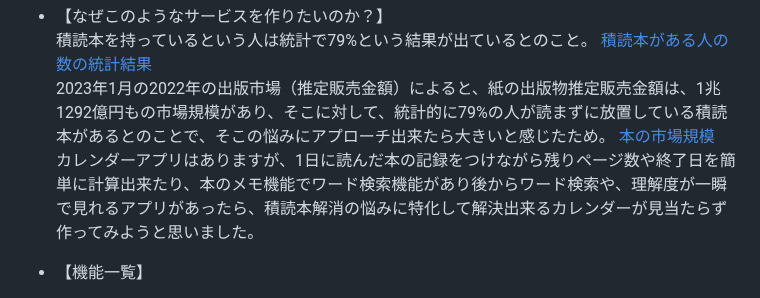
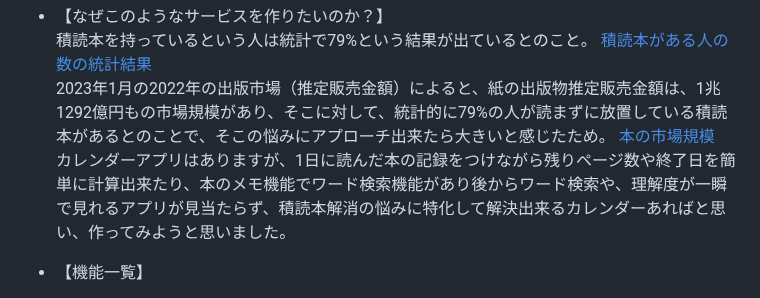
Before and after one commit to aya1357/yumelog777, a Markdown page: README.md, the part around the change. Rendered like a GitHub page.

```diff
--- a/README.md
+++ b/README.md
@@ -31,7 +31,7 @@
 [積読本がある人の数の統計結果](https://hon.jp/news/1.0/0/25587)<br>
 2023年1月の2022年の出版市場（推定販売金額）によると、紙の出版物推定販売金額は、1兆1292億円もの市場規模があり、そこに対して、統計的に79%の人が読まずに放置している積読本があるとのことで、そこの悩みにアプローチ出来たら大きいと感じたため。
 [本の市場規模](https://hon.jp/news/1.0/0/38832#:~:text=%E5%85%AC%E7%9B%8A%E7%A4%BE%E5%9B%A3%E6%B3%95%E4%BA%BA%E5%85%A8%E5%9B%BD%E5%87%BA%E7%89%88,%EF%BC%85%E5%A2%97%E3%81%A8%E3%81%AA%E3%81%A3%E3%81%9F%E3%80%82)<br>
-カレンダーアプリはありますが、1日に読んだ本の記録をつけながら残りページ数や終了日を簡単に計算出来たり、本のメモ機能でワード検索機能があり後からワード検索や、理解度が一瞬で見れるアプリがあったら、積読本解消の悩みに特化して解決出来るカレンダーが見当たらず作ってみようと思いました。
+カレンダーアプリはありますが、1日に読んだ本の記録をつけながら残りページ数や終了日を簡単に計算出来たり、本のメモ機能でワード検索機能があり後からワード検索や、理解度が一瞬で見れるアプリが見当たらず、積読本解消の悩みに特化して解決出来るカレンダーあればと思い、作ってみようと思いました。
 
 
 * 【機能一覧】<br>
```
